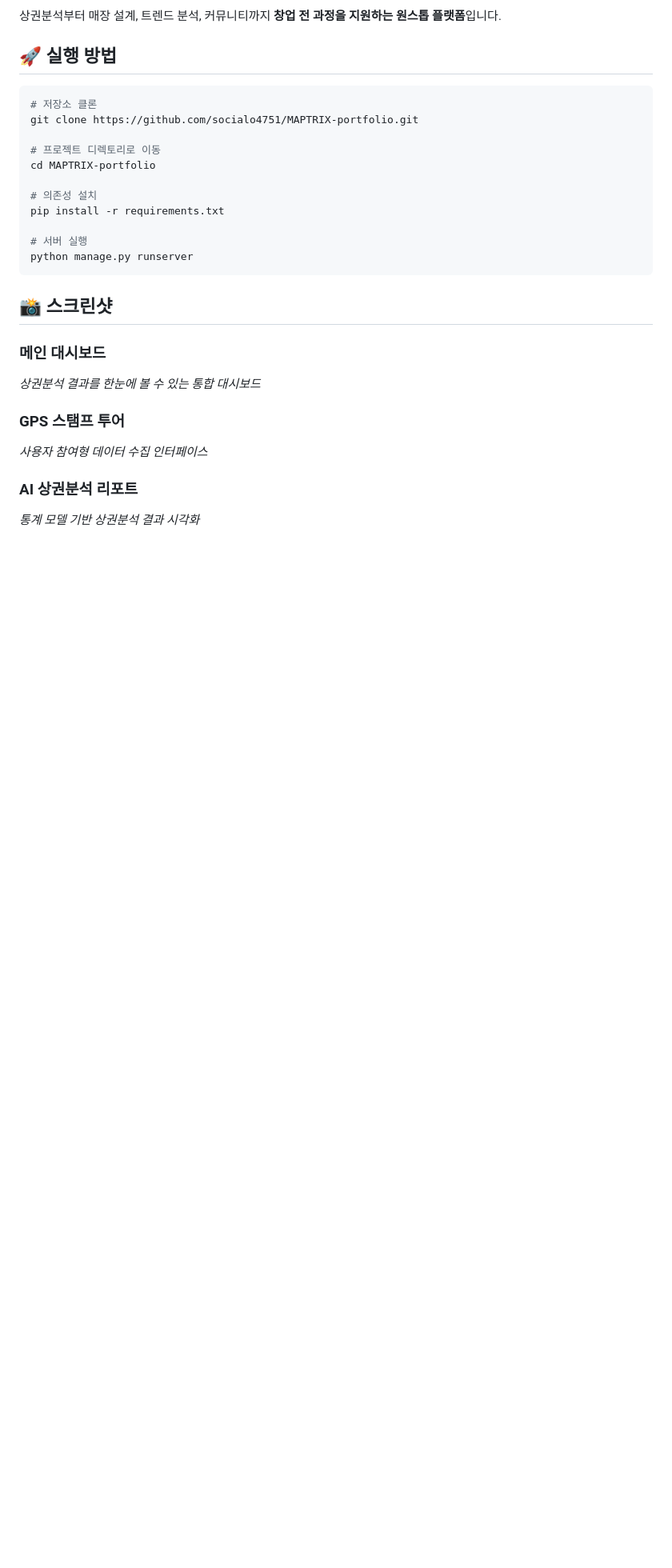
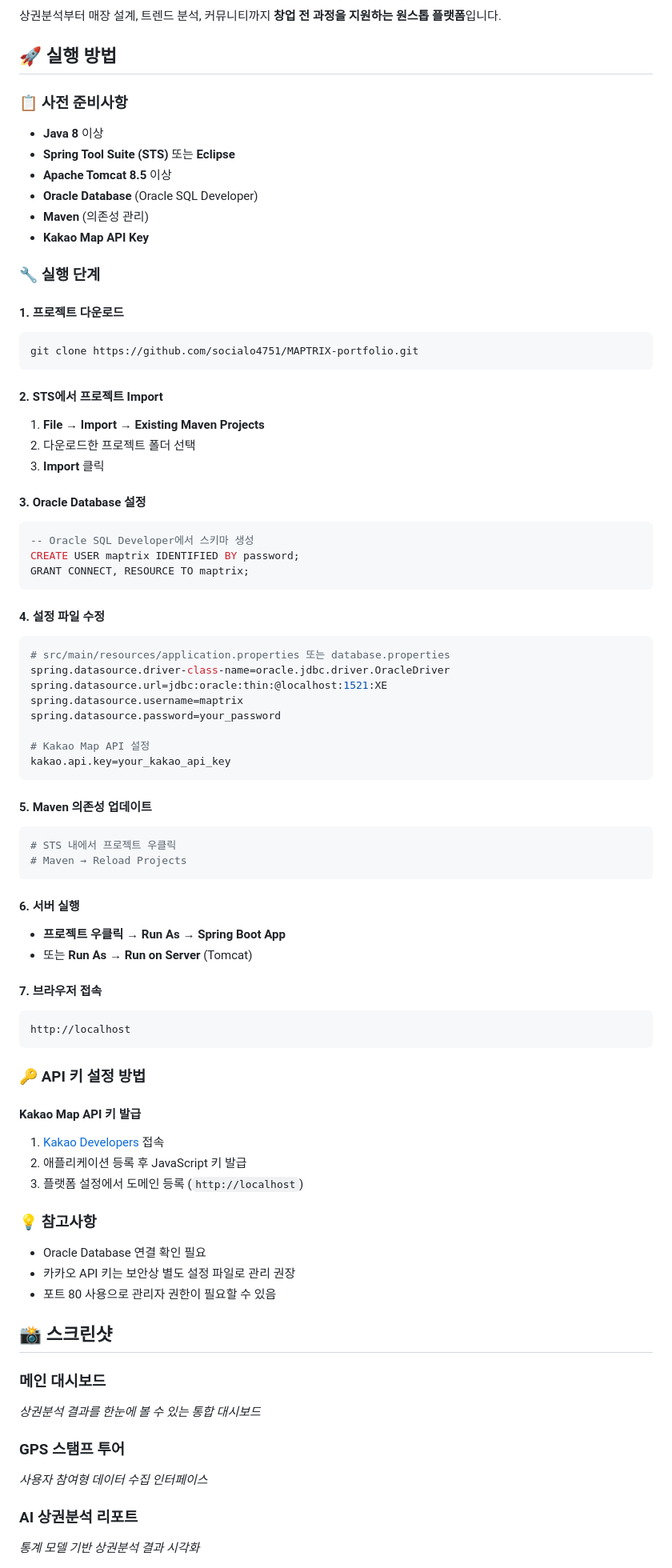
Before and after one commit to socialo4751/MAPTRIX-portfolio, a Markdown page: README.md, the part around one of its changes. Shown at 80% size. Rendered like a GitHub page; blank space fills up the shorter version.

````diff
--- a/README.md
+++ b/README.md
@@ -64,19 +64,71 @@
 
 ## 🚀 실행 방법
 
+### 📋 사전 준비사항
+- **Java 8** 이상
+- **Spring Tool Suite (STS)** 또는 **Eclipse**
+- **Apache Tomcat 8.5** 이상
+- **Oracle Database** (Oracle SQL Developer)
+- **Maven** (의존성 관리)
+- **Kakao Map API Key**
+
+### 🔧 실행 단계
+
+#### 1. 프로젝트 다운로드
 ```bash
-# 저장소 클론
 git clone https://github.com/socialo4751/MAPTRIX-portfolio.git
+```
 
-# 프로젝트 디렉토리로 이동
-cd MAPTRIX-portfolio
+#### 2. STS에서 프로젝트 Import
+1. **File** → **Import** → **Existing Maven Projects**
+2. 다운로드한 프로젝트 폴더 선택
+3. **Import** 클릭
 
-# 의존성 설치
-pip install -r requirements.txt
+#### 3. Oracle Database 설정
+```sql
+-- Oracle SQL Developer에서 스키마 생성
+CREATE USER maptrix IDENTIFIED BY password;
+GRANT CONNECT, RESOURCE TO maptrix;
+```
 
-# 서버 실행
-python manage.py runserver
+#### 4. 설정 파일 수정
+```properties
+# src/main/resources/application.properties 또는 database.properties
+spring.datasource.driver-class-name=oracle.jdbc.driver.OracleDriver
+spring.datasource.url=jdbc:oracle:thin:@localhost:1521:XE
+spring.datasource.username=maptrix
+spring.datasource.password=your_password
+
+# Kakao Map API 설정
+kakao.api.key=your_kakao_api_key
 ```
+
+#### 5. Maven 의존성 업데이트
+```bash
+# STS 내에서 프로젝트 우클릭
+# Maven → Reload Projects
+```
+
+#### 6. 서버 실행
+- **프로젝트 우클릭** → **Run As** → **Spring Boot App**
+- 또는 **Run As** → **Run on Server** (Tomcat)
+
+#### 7. 브라우저 접속
+```
+http://localhost
+```
+
+### 🔑 API 키 설정 방법
+
+#### Kakao Map API 키 발급
+1. [Kakao Developers](https://developers.kakao.com/) 접속
+2. 애플리케이션 등록 후 JavaScript 키 발급
+3. 플랫폼 설정에서 도메인 등록 (`http://localhost`)
+
+### 💡 참고사항
+- Oracle Database 연결 확인 필요
+- 카카오 API 키는 보안상 별도 설정 파일로 관리 권장
+- 포트 80 사용으로 관리자 권한이 필요할 수 있음
 
 ## 📸 스크린샷
 
````
Also changed, not shown: other parts of README.md (+11 -9 lines).
